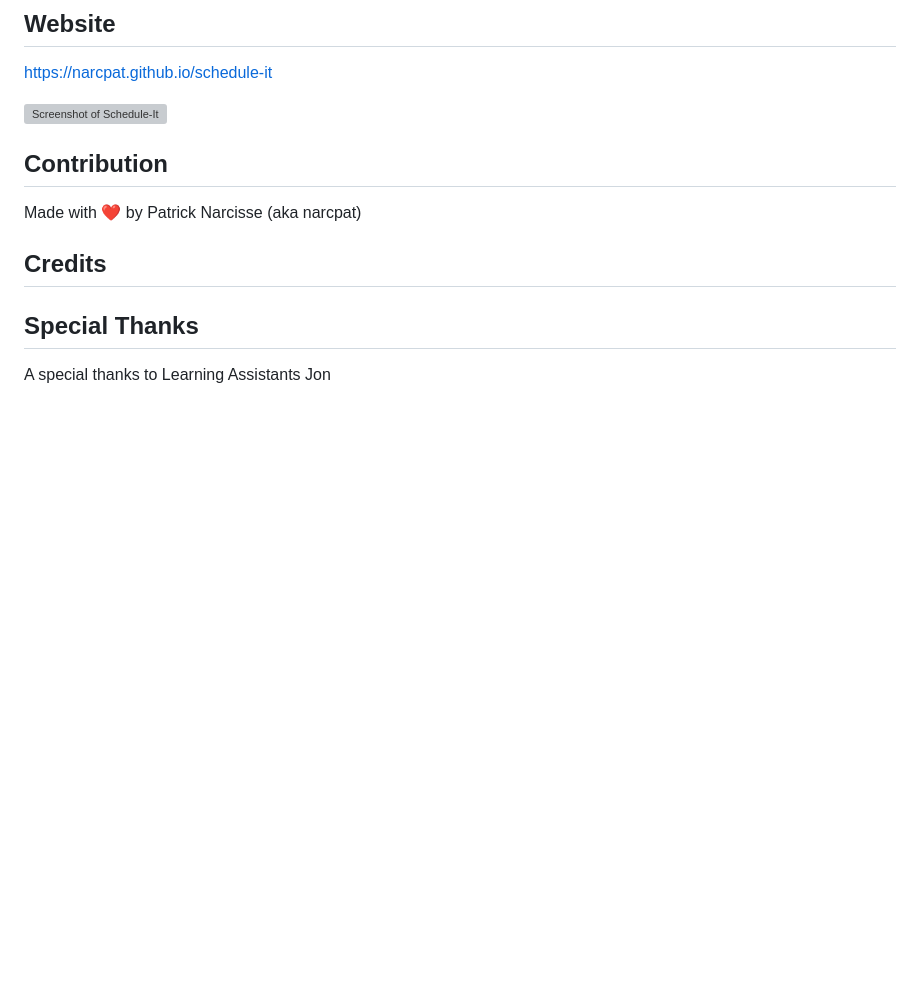
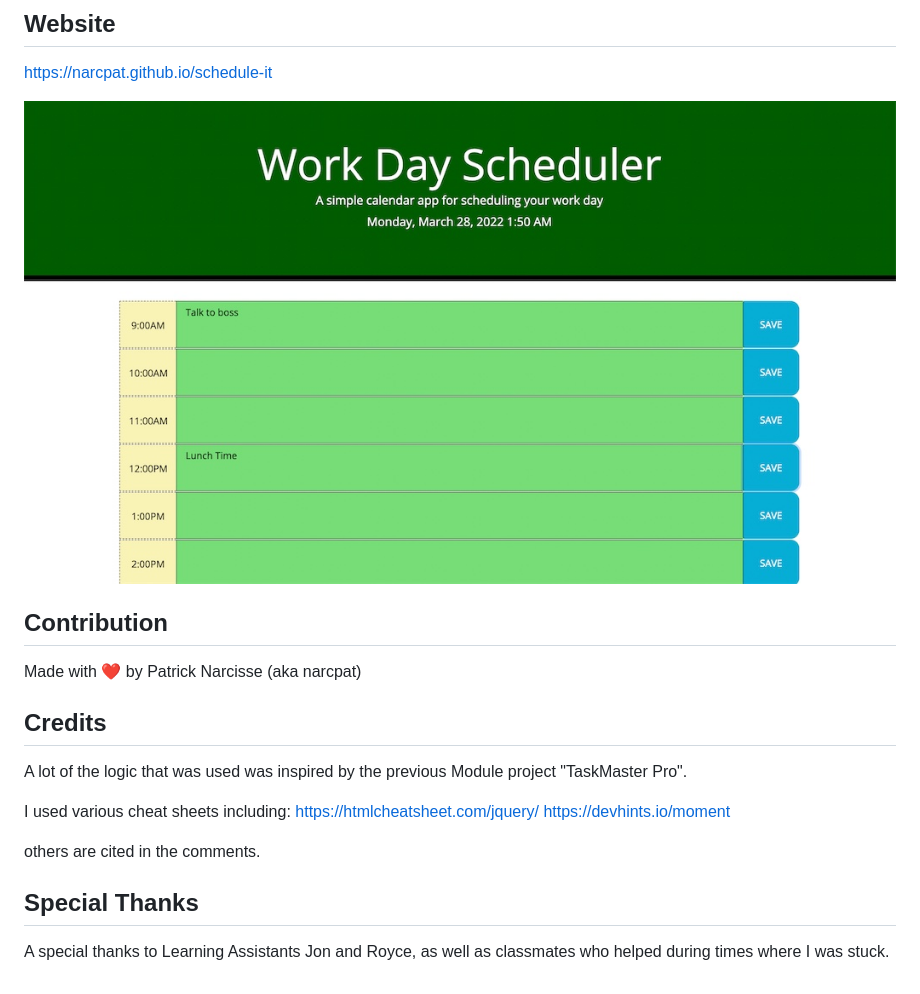
Before and after one commit to narcpat/schedule-it, a Markdown page: README.md, the part around the change. GitHub-like rendering; pictures changed too: assets/images/Scheduler_Screenshot.jpg (added); blank space fills up the shorter version; grey boxes are pictures that could not be loaded.

```diff
--- a/README.md
+++ b/README.md
@@ -17,7 +17,7 @@ To create a workday scheduler which displays today's date, the different hours o
 
 https://narcpat.github.io/schedule-it
 
-![Screenshot of Schedule-It]()
+![Screenshot of Schedule-It](./assets/images/Scheduler_Screenshot.jpg)
 
 ## Contribution
 
@@ -25,6 +25,14 @@ Made with ❤️ by Patrick Narcisse (aka narcpat)
 
 ## Credits
 
+A lot of the logic that was used was inspired by the previous Module project "TaskMaster Pro".
+
+I used various cheat sheets including:
+https://htmlcheatsheet.com/jquery/
+https://devhints.io/moment
+
+others are cited in the comments.
+
 ## Special Thanks
 
-A special thanks to Learning Assistants Jon
+A special thanks to Learning Assistants Jon and Royce, as well as classmates who helped during times where I was stuck.
```
Also changed, not shown: 2 other files.
